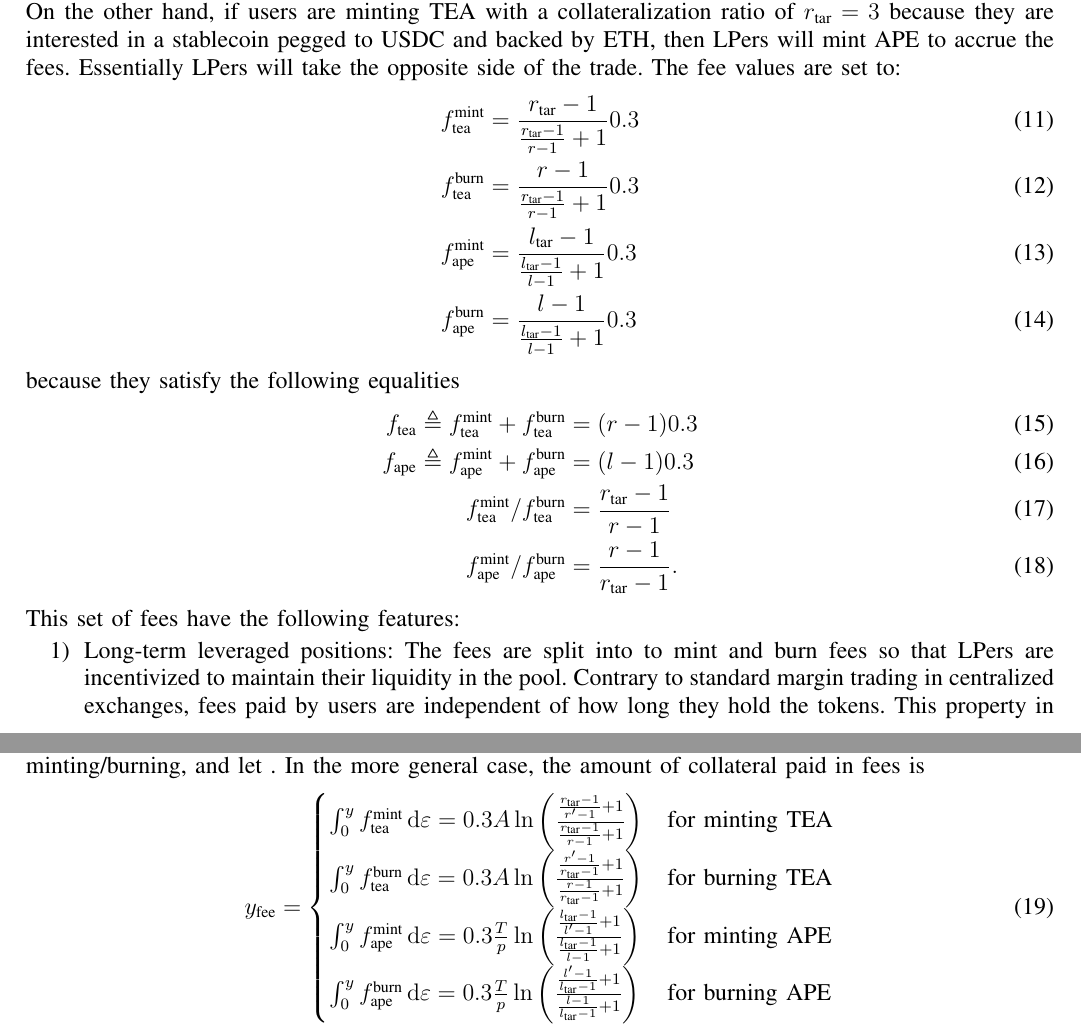
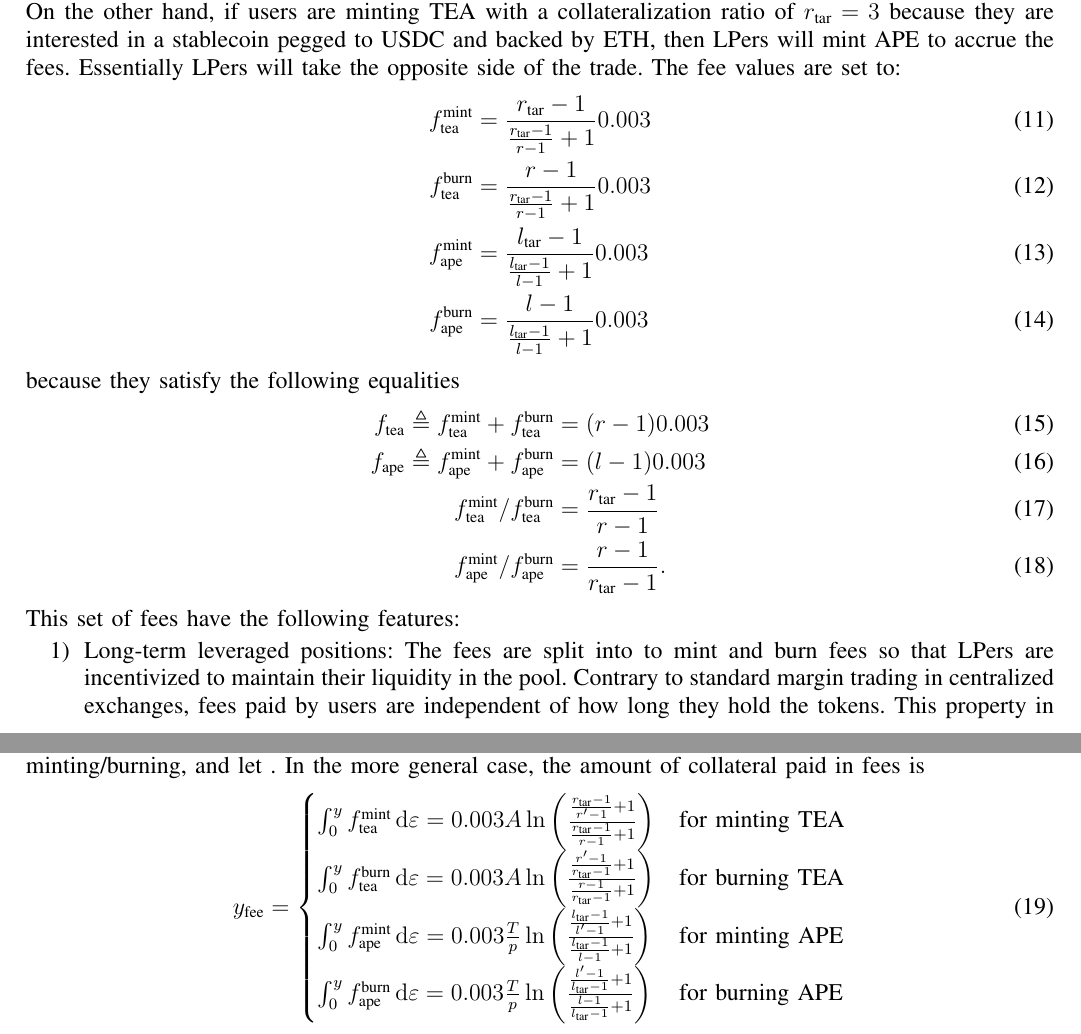
Before and after one commit to SIR-trading/SIR-white_paper, a LaTeX paper (Whitepaper.tex): two parts of pages 4 and 5 of 9, joined at a grey line, cut so that both start at the same text. Compiled offline with pdfLaTeX.

Commit message:
Fee errata: 0.3 -> 0.003

```diff
--- a/Whitepaper.tex
+++ b/Whitepaper.tex
@@ -297,15 +297,15 @@
 %	Let $y$ be the the deposited/withdrawn collateral, and let $y_\textrm{fee}$ be a fee added on top, meaning the user needs a total of $y_\textrm{tot} = y+y_\textrm{fee}$.
 	The fee values are set to:
 	\begin{align}
-		f_\textrm{tea}^\textrm{mint} &= \frac{r_\textrm{tar}-1}{\frac{r_\textrm{tar}-1}{r-1}+1} 0.3 \label{eq:fee:tea_mint} \\
-		f_\textrm{tea}^\textrm{burn} &= \frac{r-1}{\frac{r_\textrm{tar}-1}{r-1}+1} 0.3 \\
-		f_\textrm{ape}^\textrm{mint} &= \frac{l_\textrm{tar}-1}{\frac{l_\textrm{tar}-1}{l-1}+1} 0.3 \\
-		f_\textrm{ape}^\textrm{burn} &= \frac{l-1}{\frac{l_\textrm{tar}-1}{l-1}+1} 0.3 \label{eq:fee:ape_burn}
+		f_\textrm{tea}^\textrm{mint} &= \frac{r_\textrm{tar}-1}{\frac{r_\textrm{tar}-1}{r-1}+1} 0.003 \label{eq:fee:tea_mint} \\
+		f_\textrm{tea}^\textrm{burn} &= \frac{r-1}{\frac{r_\textrm{tar}-1}{r-1}+1} 0.003 \\
+		f_\textrm{ape}^\textrm{mint} &= \frac{l_\textrm{tar}-1}{\frac{l_\textrm{tar}-1}{l-1}+1} 0.003 \\
+		f_\textrm{ape}^\textrm{burn} &= \frac{l-1}{\frac{l_\textrm{tar}-1}{l-1}+1} 0.003 \label{eq:fee:ape_burn}
 	\end{align}
 	because they satisfy the following equalities
 	\begin{align}
-		f_\textrm{tea} \triangleq f_\textrm{tea}^\textrm{mint} +f_\textrm{tea}^\textrm{burn} &= (r-1)0.3 \label{eq:fee:tea} \\
-		f_\textrm{ape} \triangleq f_\textrm{ape}^\textrm{mint} +f_\textrm{ape}^\textrm{burn} &= (l-1)0.3 \label{eq:fee:ape} \\
+		f_\textrm{tea} \triangleq f_\textrm{tea}^\textrm{mint} +f_\textrm{tea}^\textrm{burn} &= (r-1)0.003 \label{eq:fee:tea} \\
+		f_\textrm{ape} \triangleq f_\textrm{ape}^\textrm{mint} +f_\textrm{ape}^\textrm{burn} &= (l-1)0.003 \label{eq:fee:ape} \\
 		f_\textrm{tea}^\textrm{mint}/f_\textrm{tea}^\textrm{burn} &= \frac{r_\textrm{tar}-1}{r-1} \label{eq:fee_ratio:tea} \\
 		f_\textrm{ape}^\textrm{mint}/f_\textrm{ape}^\textrm{burn} &= \frac{r-1}{r_\textrm{tar}-1}. \label{eq:fee_ratio:ape}
 	\end{align}
@@ -321,10 +321,10 @@
 	\begin{equation}
 		y_\textrm{fee} =
 		\begin{cases}
-			\int_{0}^{y} f_\textrm{tea}^\textrm{mint} \,\mathrm{d}\varepsilon = 0.3A \ln\left(\frac{\frac{r_\textrm{tar}-1}{r'-1} +1}{\frac{r_\textrm{tar}-1}{r-1}+1}\right)	& \text{for minting TEA} \\
-			\int_{0}^{y} f_\textrm{tea}^\textrm{burn} \,\mathrm{d}\varepsilon = 0.3A \ln\left(\frac{\frac{r'-1}{r_\textrm{tar}-1}+1}{\frac{r-1}{r_\textrm{tar}-1} +1}\right)	& \text{for burning TEA} \\
-			\int_{0}^{y} f_\textrm{ape}^\textrm{mint} \,\mathrm{d}\varepsilon = 0.3\frac{T}{p} \ln\left(\frac{\frac{l_\textrm{tar}-1}{l'-1} +1}{\frac{l_\textrm{tar}-1}{l-1}+1}\right)	& \text{for minting APE} \\
-			\int_{0}^{y} f_\textrm{ape}^\textrm{burn} \,\mathrm{d}\varepsilon = 0.3\frac{T}{p} \ln\left(\frac{\frac{l'-1}{l_\textrm{tar}-1}+1}{\frac{l-1}{l_\textrm{tar}-1} +1}\right)	& \text{for burning APE}
+			\int_{0}^{y} f_\textrm{tea}^\textrm{mint} \,\mathrm{d}\varepsilon = 0.003 A \ln\left(\frac{\frac{r_\textrm{tar}-1}{r'-1} +1}{\frac{r_\textrm{tar}-1}{r-1}+1}\right)	& \text{for minting TEA} \\
+			\int_{0}^{y} f_\textrm{tea}^\textrm{burn} \,\mathrm{d}\varepsilon = 0.003 A \ln\left(\frac{\frac{r'-1}{r_\textrm{tar}-1}+1}{\frac{r-1}{r_\textrm{tar}-1} +1}\right)	& \text{for burning TEA} \\
+			\int_{0}^{y} f_\textrm{ape}^\textrm{mint} \,\mathrm{d}\varepsilon = 0.003\frac{T}{p} \ln\left(\frac{\frac{l_\textrm{tar}-1}{l'-1} +1}{\frac{l_\textrm{tar}-1}{l-1}+1}\right)	& \text{for minting APE} \\
+			\int_{0}^{y} f_\textrm{ape}^\textrm{burn} \,\mathrm{d}\varepsilon = 0.003\frac{T}{p} \ln\left(\frac{\frac{l'-1}{l_\textrm{tar}-1}+1}{\frac{l-1}{l_\textrm{tar}-1} +1}\right)	& \text{for burning APE}
 		\end{cases}
 	\end{equation}
 	where $r'$ and $l'$ denote the collateralization and leverage ratios, respectively, after the mint or burn.
```
Also changed, not shown: Whitepaper.pdf, 2 other files.
